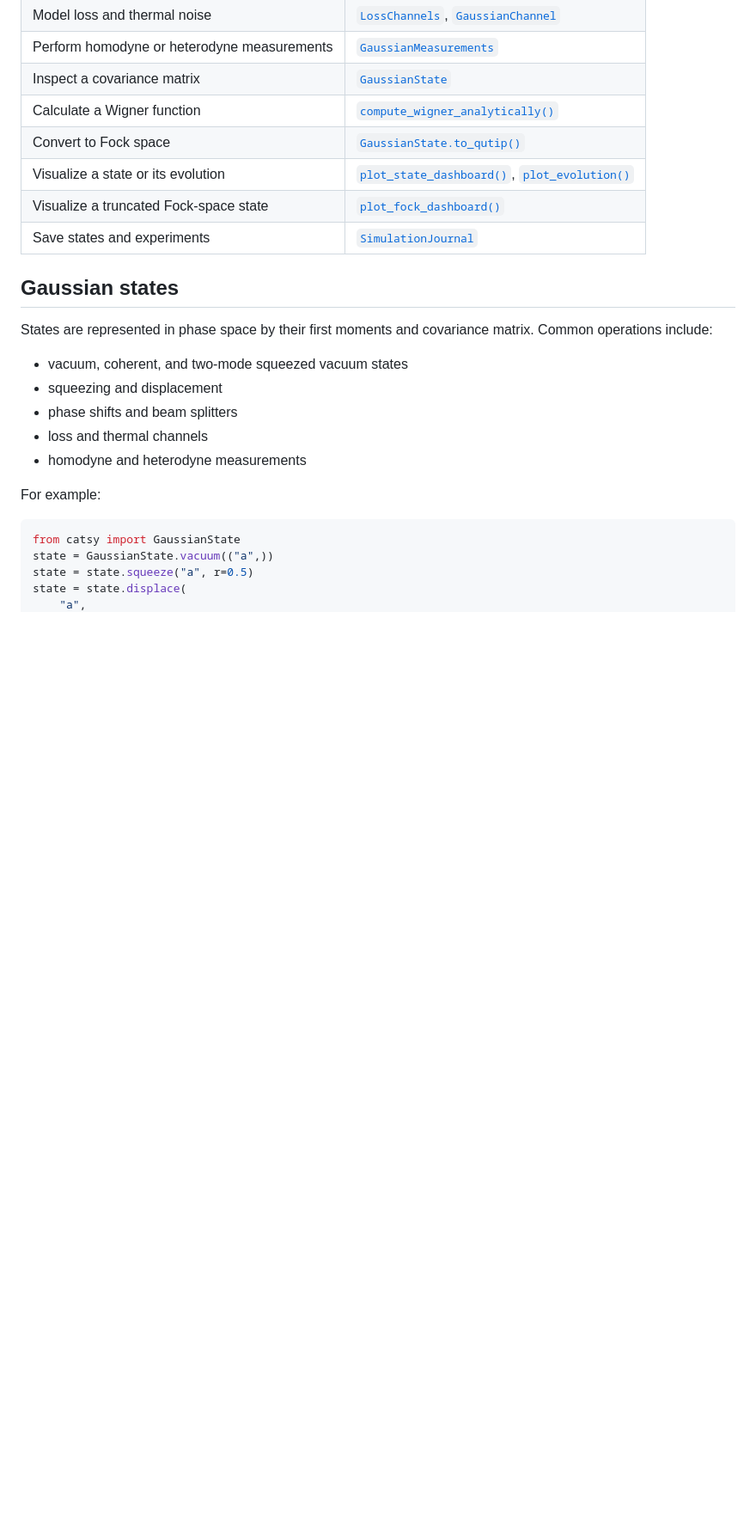
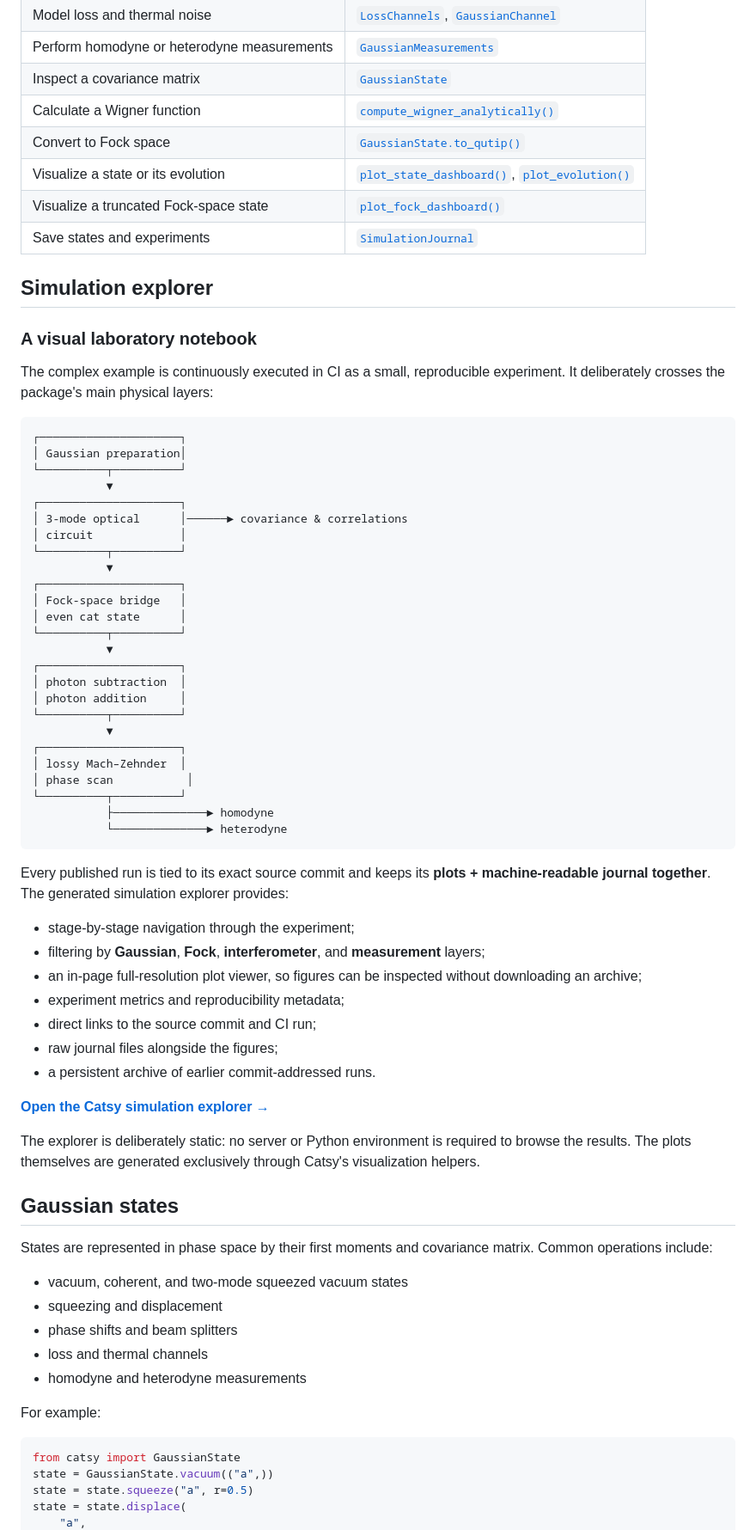
Before and after one commit to raiyiz/catsy, a Markdown page: README.md, the part around one of its changes. Shown at 86% size. GitHub-like rendering; blank space fills up the shorter version.

Commit message:
docs: extend README with simulation explorer

````diff
--- a/README.md
+++ b/README.md
@@ -153,6 +152,55 @@ Using a `Mode` handle allows the circuit to detect accidental use of a mode belo
 | Visualize a state or its evolution          | [`plot_state_dashboard()`](src/catsy/gaussian/visualization.py#L670), [`plot_evolution()`](src/catsy/gaussian/visualization.py#L594) |
 | Visualize a truncated Fock-space state      | [`plot_fock_dashboard()`](src/catsy/fock/visualization.py) |
 | Save states and experiments                 | [`SimulationJournal`](src/catsy/journal.py#L355) |
+
+## Simulation explorer
+
+### A visual laboratory notebook
+
+The complex example is continuously executed in CI as a small, reproducible experiment. It deliberately crosses the package's main physical layers:
+
+```text
+┌─────────────────────┐
+│ Gaussian preparation│
+└──────────┬──────────┘
+           ▼
+┌─────────────────────┐
+│ 3-mode optical      │──────► covariance & correlations
+│ circuit             │
+└──────────┬──────────┘
+           ▼
+┌─────────────────────┐
+│ Fock-space bridge   │
+│ even cat state      │
+└──────────┬──────────┘
+           ▼
+┌─────────────────────┐
+│ photon subtraction  │
+│ photon addition     │
+└──────────┬──────────┘
+           ▼
+┌─────────────────────┐
+│ lossy Mach–Zehnder  │
+│ phase scan           │
+└──────────┬──────────┘
+           ├──────────────► homodyne
+           └──────────────► heterodyne
+```
+
+Every published run is tied to its exact source commit and keeps its **plots + machine-readable journal together**. The generated simulation explorer provides:
+
+- stage-by-stage navigation through the experiment;
+- filtering by **Gaussian**, **Fock**, **interferometer**, and **measurement** layers;
+- an in-page full-resolution plot viewer, so figures can be inspected without downloading an archive;
+- experiment metrics and reproducibility metadata;
+- direct links to the source commit and CI run;
+- raw journal files alongside the figures;
+- a persistent archive of earlier commit-addressed runs.
+
+**[Open the Catsy simulation explorer →](https://raiyiz.github.io/catsy/)**
+
+The explorer is deliberately static: no server or Python environment is required to browse the results. The plots themselves are generated exclusively through Catsy's visualization helpers.
+
 ## Gaussian states
 
 States are represented in phase space by their first moments and covariance matrix. Common operations include:
````
Also changed, not shown: other parts of README.md (+0 -1 lines).
